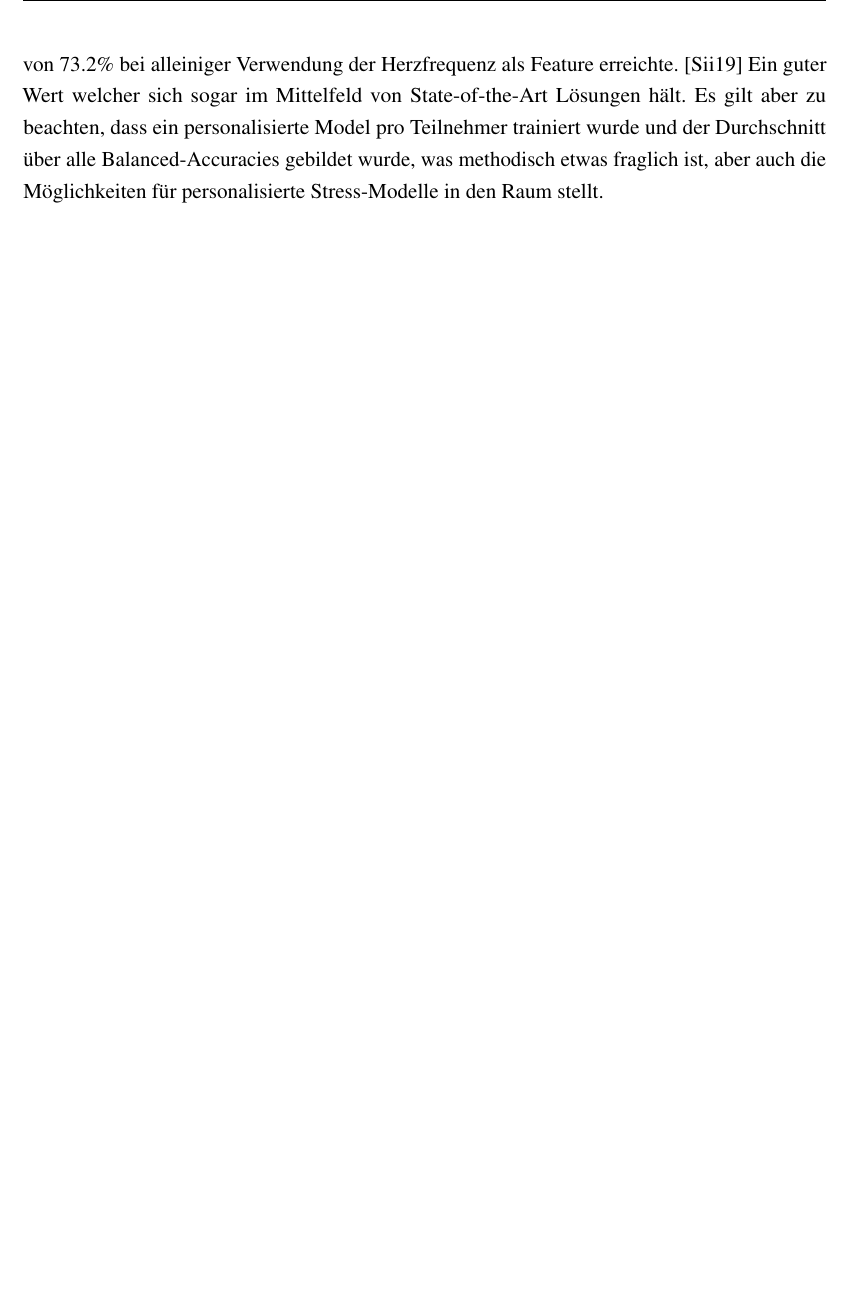
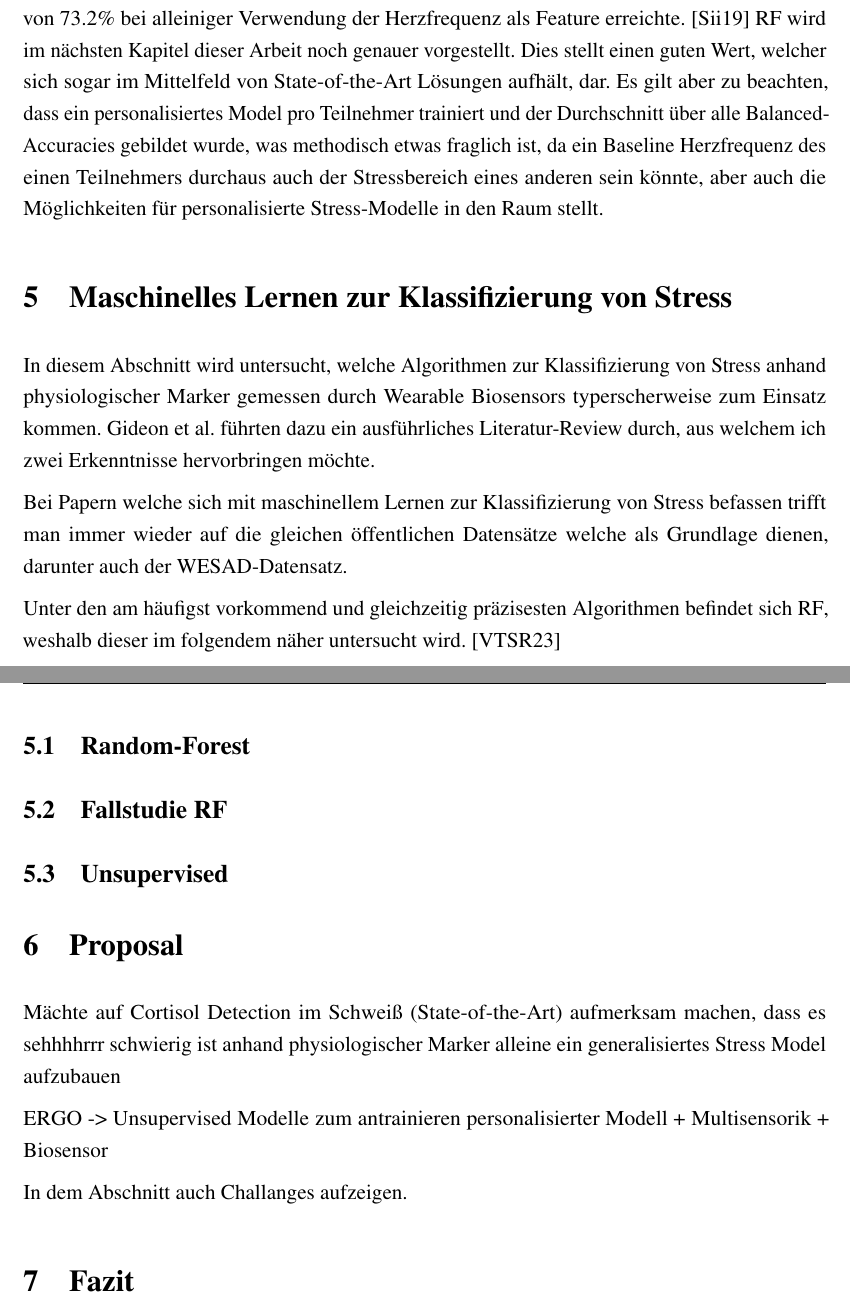
Before and after one commit to Smileodox/InfSem, a LaTeX document (Arbeit.tex, which reads Sektionen/Einfuehrung.tex): part of page 16 of 21 before the commit and two parts of pages 16 and 17 of 22 after it, the two joined at a grey line, cut so that both start at the same text, the shorter picture padded with empty space. Compiled offline with pdfLaTeX.

Commit message:
minor changes

```diff
--- a/Sektionen/Einfuehrung.tex
+++ b/Sektionen/Einfuehrung.tex
@@ -228,5 +228,29 @@ Aktivität des sympathischen Nervensystems eine Reduktion der HRV\textsubscript{
 Diese kleine Exkursion hat gezeigt, das grundsätzlich das 30-sekündige \ac{EKG} einer Apple Watch 4 und höher dafür geeignet ist, physiologische Werte aufzuzeichnen, aus denen aussagekräftige Features extrahiert werden können.
 
 In Siirtolas Paper wurde auf genau diesen Datensatz unter anderem ein \ac{RF} Model trainiert, welches bei binärer Stress/nicht-Stress Klassifizierung eine Balanced-Accuracy von 73.2\% bei alleiniger Verwendung der Herzfrequenz als Feature erreichte. \cite{Siirtola2019}
-Ein guter Wert welcher sich sogar im Mittelfeld von State-of-the-Art Lösungen hält. Es gilt aber zu beachten, dass ein personalisierte Model pro Teilnehmer trainiert wurde und der Durchschnitt über alle Balanced-Accuracies gebildet wurde, was methodisch etwas fraglich ist,
-aber auch die Möglichkeiten für personalisierte Stress-Modelle in den Raum stellt.
+\ac{RF} wird im nächsten Kapitel dieser Arbeit noch genauer vorgestellt. Dies stellt einen guten Wert, welcher sich sogar im Mittelfeld von State-of-the-Art Lösungen aufhält, dar. Es gilt aber zu beachten, dass ein personalisiertes Model pro Teilnehmer trainiert und der Durchschnitt über alle Balanced-Accuracies gebildet wurde, was methodisch etwas fraglich ist, da ein Baseline Herzfrequenz des einen Teilnehmers
+durchaus auch der Stressbereich eines anderen sein könnte, aber auch die Möglichkeiten für personalisierte Stress-Modelle in den Raum stellt.
+
+\section{Maschinelles Lernen zur Klassifizierung von Stress}
+In diesem Abschnitt wird untersucht, welche Algorithmen zur Klassifizierung von Stress anhand physiologischer Marker gemessen durch Wearable Biosensors typerscherweise zum Einsatz kommen.
+Gideon et al. führten dazu ein ausführliches Literatur-Review durch, aus welchem ich zwei Erkenntnisse hervorbringen möchte.
+
+Bei Papern welche sich mit maschinellem Lernen zur Klassifizierung von Stress befassen trifft man immer wieder auf die gleichen öffentlichen Datensätze welche als Grundlage dienen, darunter auch der WESAD-Datensatz.
+
+Unter den am häufigst vorkommend und gleichzeitig präzisesten Algorithmen befindet sich \ac{RF}, weshalb dieser im folgendem näher untersucht wird. \cite{VOS2023105026}
+
+\subsection{Random-Forest}
+
+\subsection{Fallstudie RF}
+
+\subsection{Unsupervised}
+
+
+\section{Proposal}
+    Mächte auf Cortisol Detection im Schweiß (State-of-the-Art) aufmerksam machen, dass es sehhhhrrr schwierig ist anhand physiologischer Marker alleine ein generalisiertes Stress Model aufzubauen
+
+     ERGO -> Unsupervised Modelle zum antrainieren personalisierter Modell + Multisensorik + Biosensor
+
+    In dem Abschnitt auch Challanges aufzeigen.
+
+\section{Fazit}
```
Also changed, not shown: Verzeichnisse/Literaturverzeichnis.bib (+12 -1 lines), Arbeit.bbl, Arbeit.pdf, Bilder/EKG_Plot.png (deleted), Sektionen/Einfuehrung.tex (2 more changed lines), 13 other files.
